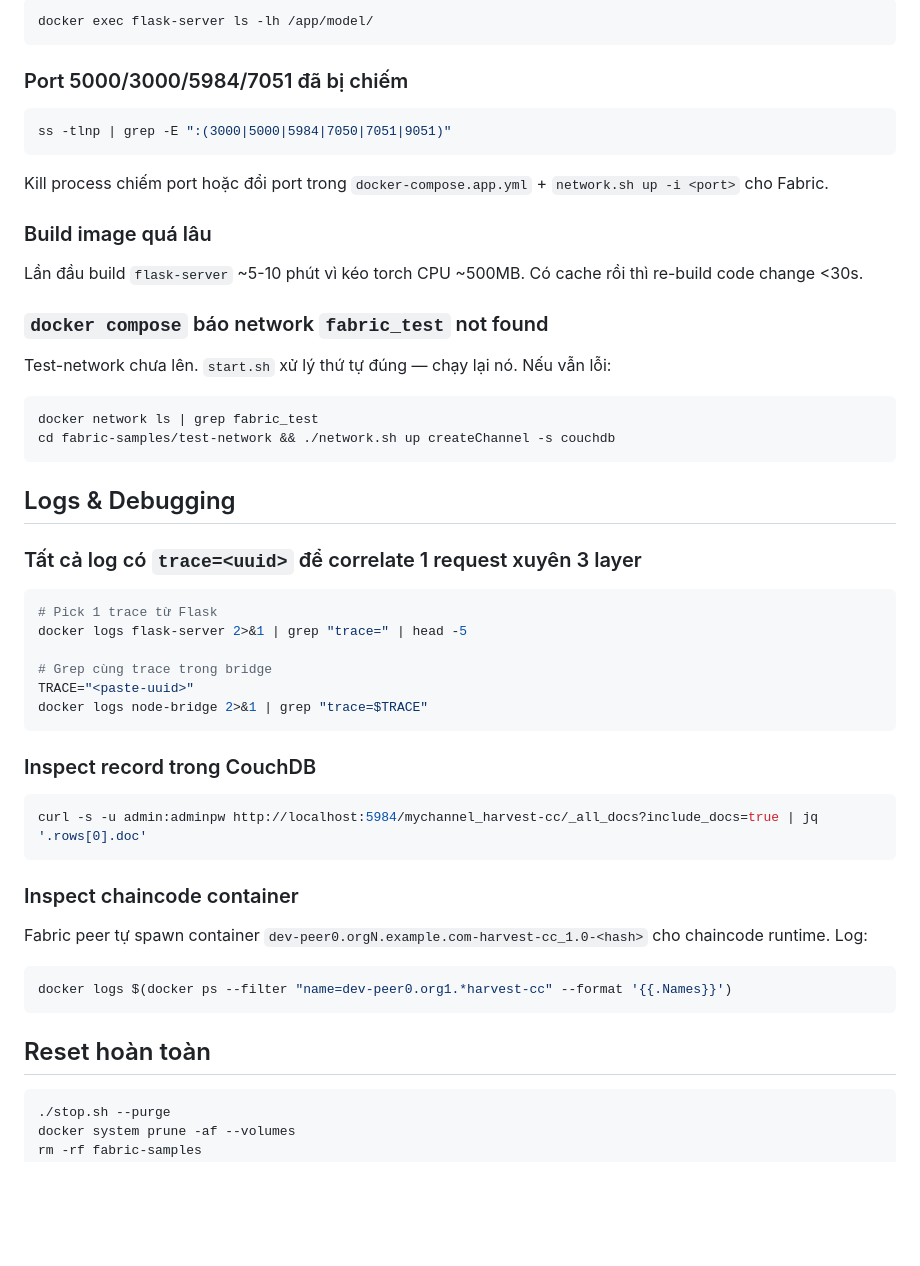
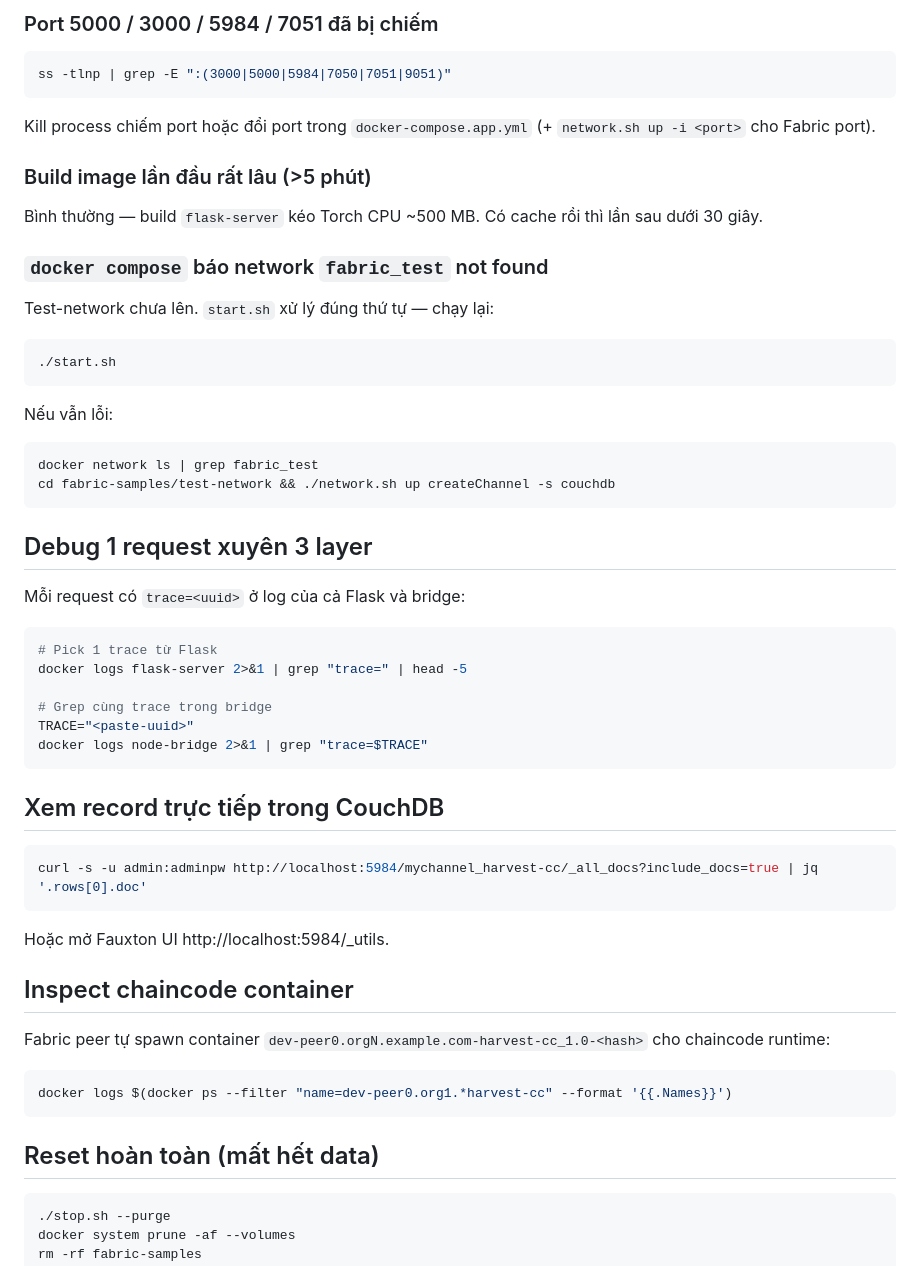
Before and after one commit to datlong30000/Hyperledger_Fabric_Server, a Markdown page: docs/runbook.md, the part around one of its changes. Drawn GitHub-style; blank space fills up the shorter version.

````diff
--- a/docs/runbook.md
+++ b/docs/runbook.md
@@ -174,32 +120,34 @@ Thường là OOM (ảnh quá lớn) hoặc thiếu model. Check `flask-server/m
 
-```bash
-docker exec flask-server ls -lh /app/model/
-```
-
-### Port 5000/3000/5984/7051 đã bị chiếm
+### Port 5000 / 3000 / 5984 / 7051 đã bị chiếm
 
 ```bash
 ss -tlnp | grep -E ":(3000|5000|5984|7050|7051|9051)"
 ```
 
-Kill process chiếm port hoặc đổi port trong `docker-compose.app.yml` + `network.sh up -i <port>` cho Fabric.
+Kill process chiếm port hoặc đổi port trong `docker-compose.app.yml` (+ `network.sh up -i <port>` cho Fabric port).
 
-### Build image quá lâu
+### Build image lần đầu rất lâu (>5 phút)
 
-Lần đầu build `flask-server` ~5-10 phút vì kéo torch CPU ~500MB. Có cache rồi thì re-build code change <30s.
+Bình thường — build `flask-server` kéo Torch CPU ~500 MB. Có cache rồi thì lần sau dưới 30 giây.
 
 ### `docker compose` báo network `fabric_test` not found
 
-Test-network chưa lên. `start.sh` xử lý thứ tự đúng — chạy lại nó. Nếu vẫn lỗi:
+Test-network chưa lên. `start.sh` xử lý đúng thứ tự — chạy lại:
+
+```bash
+./start.sh
+```
+
+Nếu vẫn lỗi:
 
 ```bash
 docker network ls | grep fabric_test
 cd fabric-samples/test-network && ./network.sh up createChannel -s couchdb
 ```
 
-## Logs & Debugging
+## Debug 1 request xuyên 3 layer
 
-### Tất cả log có `trace=<uuid>` để correlate 1 request xuyên 3 layer
+Mỗi request có `trace=<uuid>` ở log của cả Flask và bridge:
 
 ```bash
 # Pick 1 trace từ Flask
@@ -210,21 +158,23 @@ TRACE="<paste-uuid>"
 docker logs node-bridge 2>&1 | grep "trace=$TRACE"
 ```
 
-### Inspect record trong CouchDB
+## Xem record trực tiếp trong CouchDB
 
 ```bash
 curl -s -u admin:adminpw http://localhost:5984/mychannel_harvest-cc/_all_docs?include_docs=true | jq '.rows[0].doc'
 ```
 
-### Inspect chaincode container
+Hoặc mở Fauxton UI http://localhost:5984/_utils.
 
-Fabric peer tự spawn container `dev-peer0.orgN.example.com-harvest-cc_1.0-<hash>` cho chaincode runtime. Log:
+## Inspect chaincode container
+
+Fabric peer tự spawn container `dev-peer0.orgN.example.com-harvest-cc_1.0-<hash>` cho chaincode runtime:
 
 ```bash
 docker logs $(docker ps --filter "name=dev-peer0.org1.*harvest-cc" --format '{{.Names}}')
 ```
 
-## Reset hoàn toàn
+## Reset hoàn toàn (mất hết data)
 
 ```bash
 ./stop.sh --purge
````
Also changed, not shown: other parts of docs/runbook.md (+55 -109 lines).
